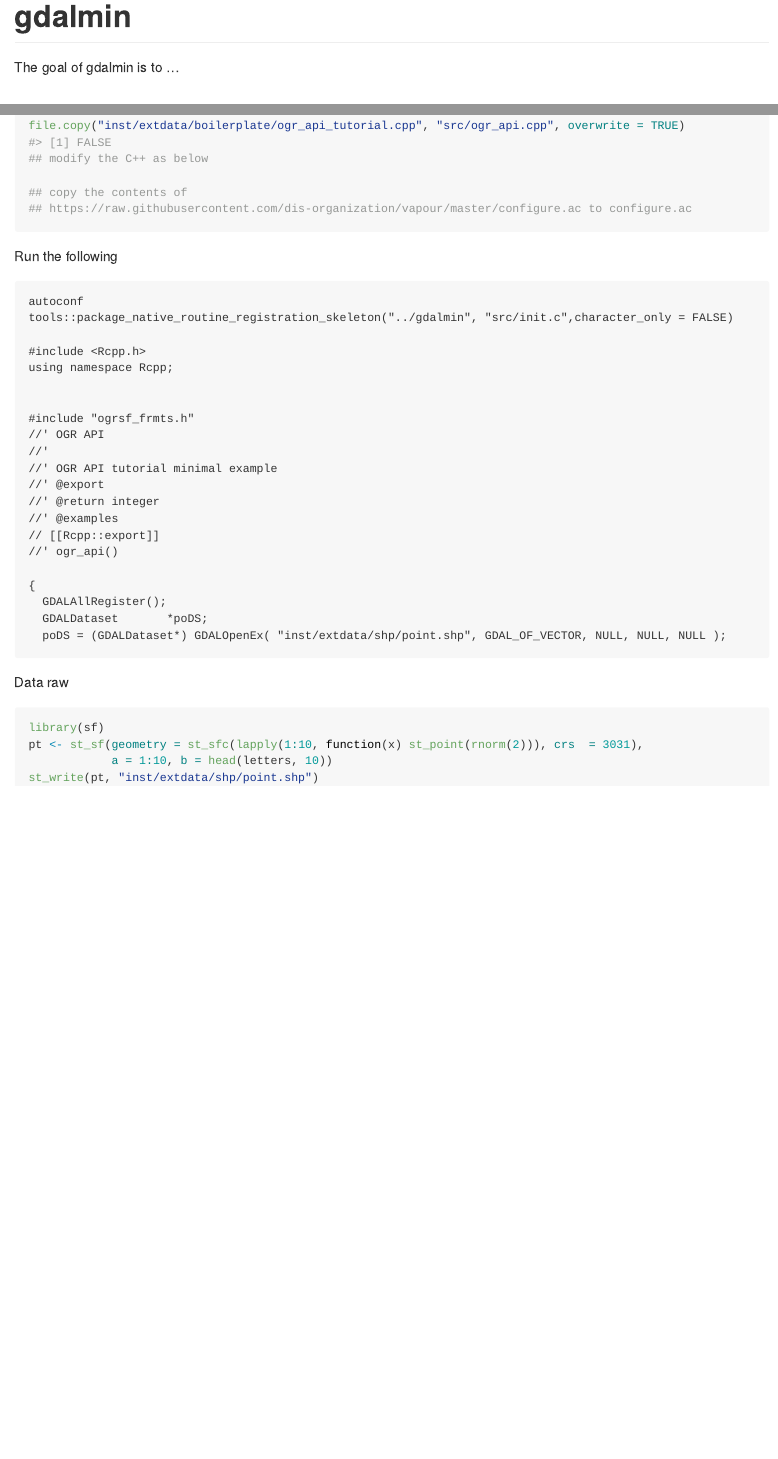
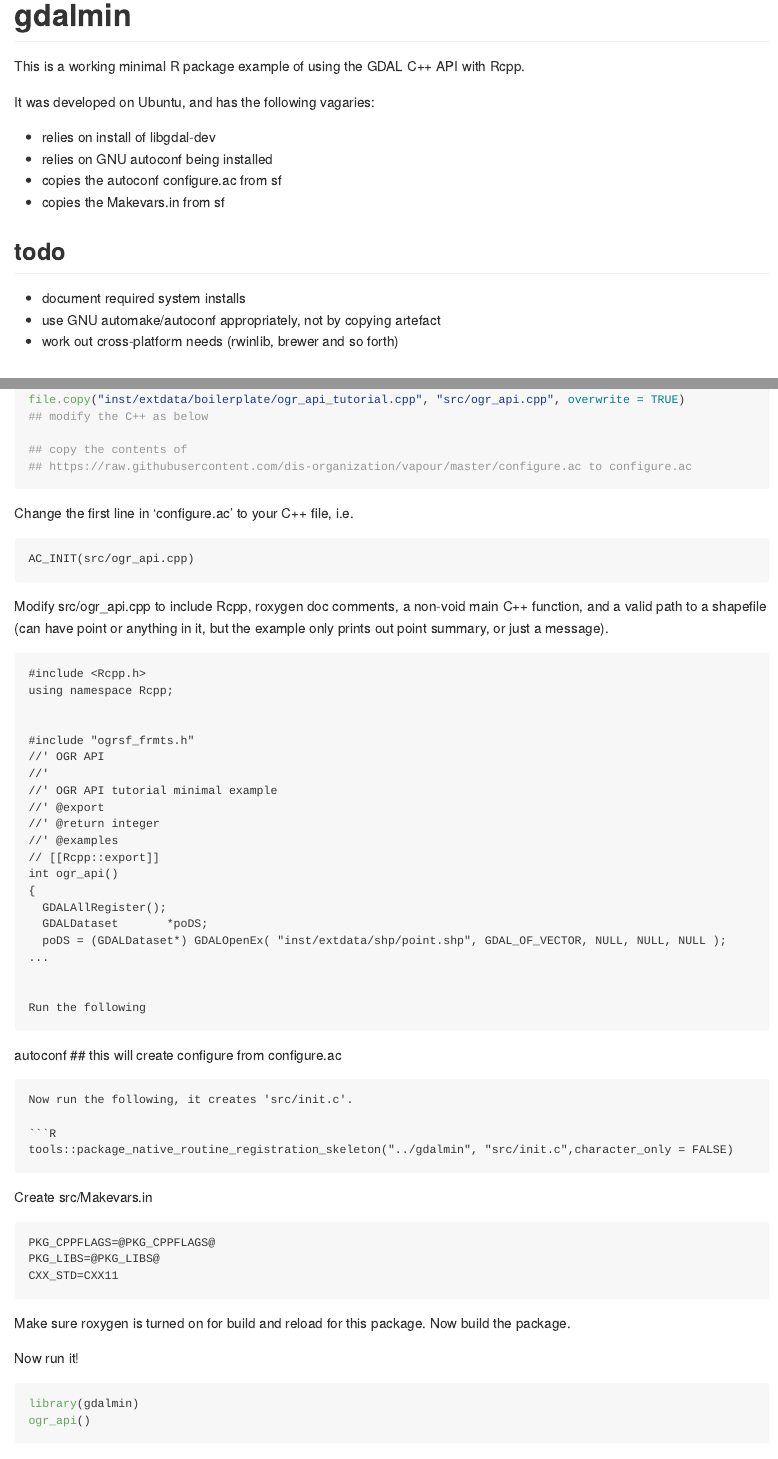
Before and after one commit to diminutive/gdalmin, an R Markdown document (README.Rmd): the page in a window 1100 px wide, from its top, and a second part further down, joined at a grey line. Rendered offline with R 4.5, knitr and Pandoc, with nearby package versions; some code elsewhere in the file could not run offline.

Commit message:
gdal minimal

````diff
--- a/README.Rmd
+++ b/README.Rmd
@@ -16,7 +16,21 @@
 
 # gdalmin
 
-The goal of gdalmin is to ...
+This is a working minimal R package example of using the GDAL C++ API with Rcpp.
+
+It was developed on Ubuntu, and has the following vagaries:
+
+* relies on install of libgdal-dev
+* relies on GNU autoconf being installed
+* copies the autoconf configure.ac from sf
+* copies the Makevars.in from sf
+
+## todo
+
+* document required system installs
+* use GNU automake/autoconf appropriately, not by copying artefact
+* work out cross-platform needs (rwinlib, brewer and so forth)
+
 
 ## set up notes
 
@@ -34,12 +48,16 @@
 ## https://raw.githubusercontent.com/dis-organization/vapour/master/configure.ac to configure.ac
 ```
 
-Run the following
+Change the first line in 'configure.ac' to your C++ file, i.e.
 
 ```
-autoconf
-tools::package_native_routine_registration_skeleton("../gdalmin", "src/init.c",character_only = FALSE)
+AC_INIT(src/ogr_api.cpp)
+
 ```
+
+Modify src/ogr_api.cpp to include Rcpp, roxygen doc comments, a non-void main C++ function, and a valid path to a shapefile (can have point or anything in it, but the
+example only prints out point summary, or just a message).
+
 
 ```
 #include <Rcpp.h>
@@ -54,14 +72,39 @@
 //' @return integer
 //' @examples
 // [[Rcpp::export]]
-//' ogr_api()
-
+int ogr_api()
 {
   GDALAllRegister();
   GDALDataset       *poDS;
   poDS = (GDALDataset*) GDALOpenEx( "inst/extdata/shp/point.shp", GDAL_OF_VECTOR, NULL, NULL, NULL );
+...
 
 
+Run the following
+
+```
+autoconf  ## this will create configure from configure.ac
 ```
 
-Data raw
+Now run the following, it creates 'src/init.c'.
+
+```R
+tools::package_native_routine_registration_skeleton("../gdalmin", "src/init.c",character_only = FALSE)
+```
+
+Create src/Makevars.in
+
+```
+PKG_CPPFLAGS=@PKG_CPPFLAGS@
+PKG_LIBS=@PKG_LIBS@
+CXX_STD=CXX11
+```
+
+Make sure roxygen is turned on for build and reload for this package. Now build the package.
+
+
+Now run it!
+
+```{r}
+library(gdalmin)
+ogr_api()
````
Also changed, not shown: R/RcppExports.R (added, +12 -0 lines), README.md (added), README.Rmd (4 more changed lines), 11 other files.
